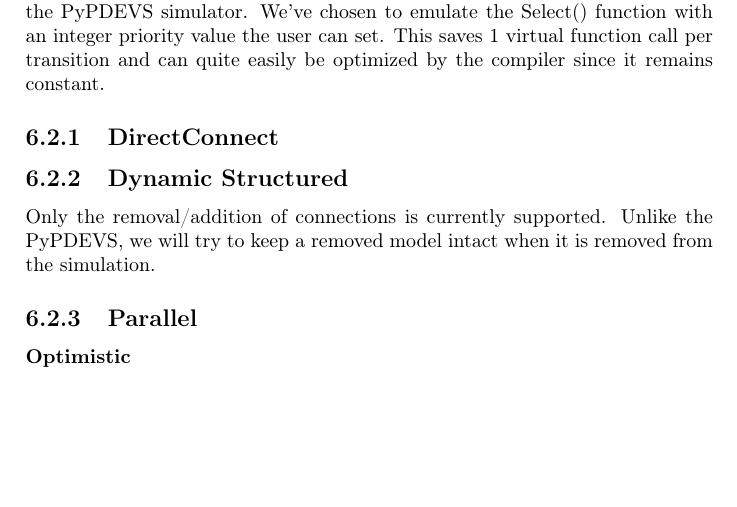
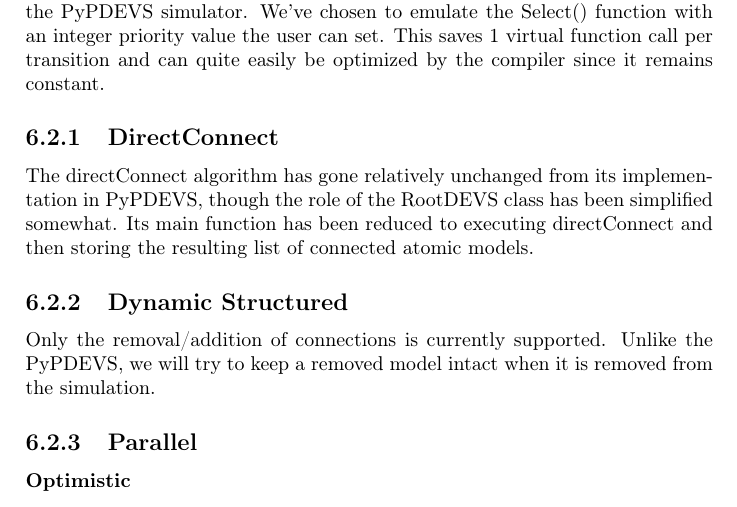
Before and after one commit to bencardoen/devs-ex-machina, a LaTeX thesis (manual/projectrapport.tex): part of page 15 of 21, cut so that both start at the same text, the shorter picture padded with empty space. Compiled offline with pdfLaTeX.

Commit message:
Filled in DirectConnect in projectreport

```diff
--- a/manual/projectrapport.tex
+++ b/manual/projectrapport.tex
@@ -146,7 +146,7 @@ In Windows we chose the Cygwin platform instead of MinGW to compile our project
 \section{Single core}
 The single core implementations follow exactly the runtime behaviour shown by the PyPDEVS simulator. We've chosen to emulate the Select() function with an integer priority value the user can set. This saves 1 virtual function call per transition and can quite easily be optimized by the compiler since it remains constant.
 \subsection{DirectConnect}
-%TODO Stijn/Matthijs Directconnect : what is rootmodel, only atomics in core.
+The directConnect algorithm has gone relatively unchanged from its implementation in PyPDEVS, though the role of the RootDEVS class has been simplified somewhat. Its main function has been reduced to executing directConnect and then storing the resulting list of connected atomic models.
 \subsection{Dynamic Structured}
 Only the removal/addition of connections is currently supported. Unlike the PyPDEVS, we will try to keep a removed model intact when it is removed from the simulation.
 \subsection{Parallel}
```
